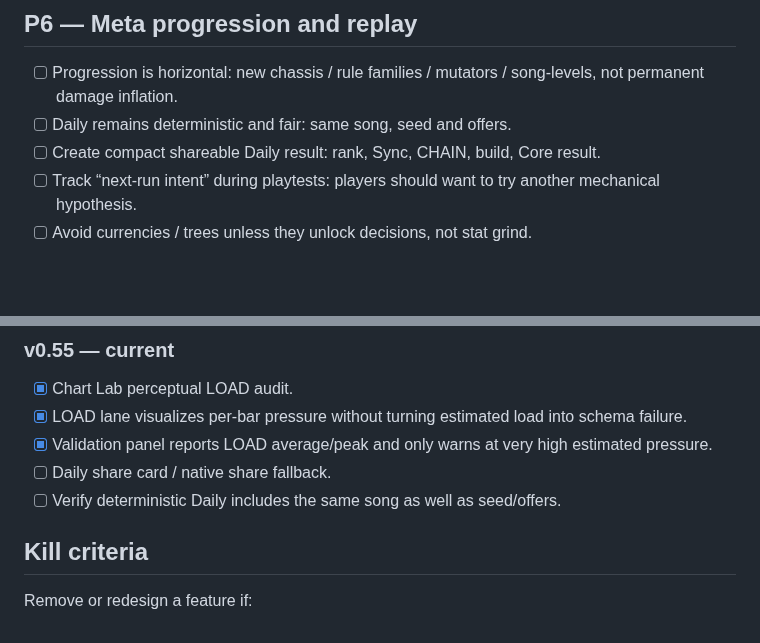
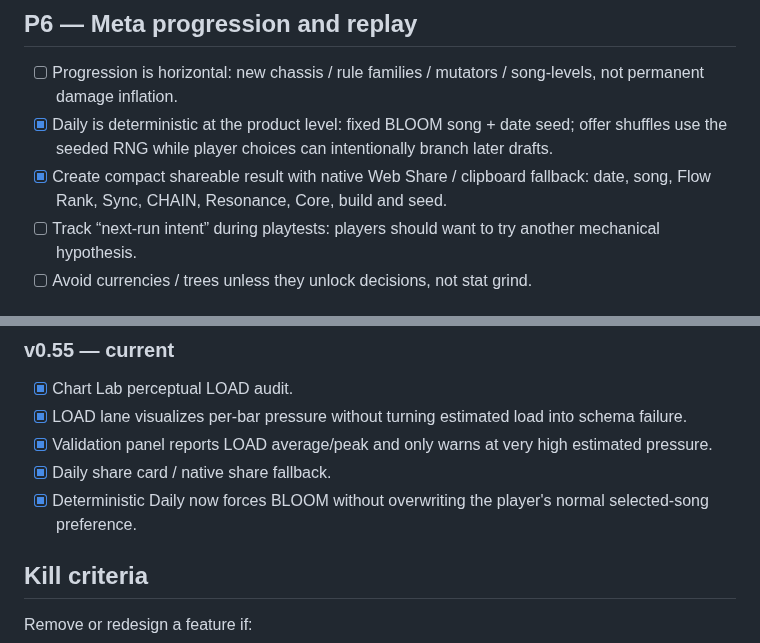
Before and after one commit to Lootchen/Aura-Farm-, a Markdown page: docs/product-roadmap-market-thesis-v0.52.md, 2 parts joined by grey strips. Rendered like a GitHub page; blank space fills up the shorter version.

Commit message:
Track deterministic Daily and share card

```diff
--- a/docs/product-roadmap-market-thesis-v0.52.md
+++ b/docs/product-roadmap-market-thesis-v0.52.md
@@ -105,8 +105,8 @@ Do not add a large song/content batch until:
 ## P6 — Meta progression and replay
 
 - [ ] Progression is horizontal: new chassis / rule families / mutators / song-levels, not permanent damage inflation.
-- [ ] Daily remains deterministic and fair: same song, seed and offers.
-- [ ] Create compact shareable Daily result: rank, Sync, CHAIN, build, Core result.
+- [x] Daily is deterministic at the product level: fixed BLOOM song + date seed; offer shuffles use the seeded RNG while player choices can intentionally branch later drafts.
+- [x] Create compact shareable result with native Web Share / clipboard fallback: date, song, Flow Rank, Sync, CHAIN, Resonance, Core, build and seed.
 - [ ] Track “next-run intent” during playtests: players should want to try another mechanical hypothesis.
 - [ ] Avoid currencies / trees unless they unlock decisions, not stat grind.
 
@@ -176,8 +176,8 @@ Only after P0–P5 are validated:
 - [x] Chart Lab perceptual LOAD audit.
 - [x] LOAD lane visualizes per-bar pressure without turning estimated load into schema failure.
 - [x] Validation panel reports LOAD average/peak and only warns at very high estimated pressure.
-- [ ] Daily share card / native share fallback.
-- [ ] Verify deterministic Daily includes the same song as well as seed/offers.
+- [x] Daily share card / native share fallback.
+- [x] Deterministic Daily now forces BLOOM without overwriting the player's normal selected-song preference.
 
 ## Kill criteria
 
```
